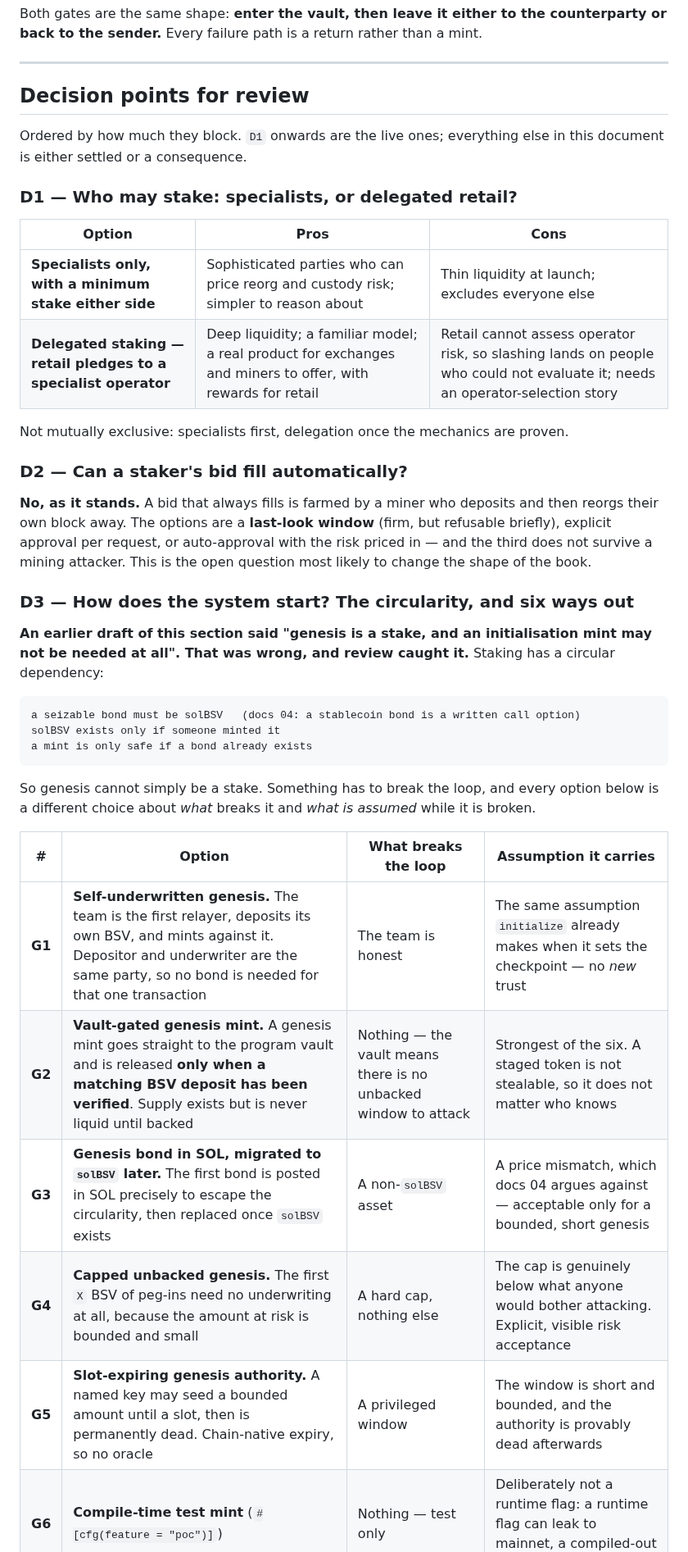
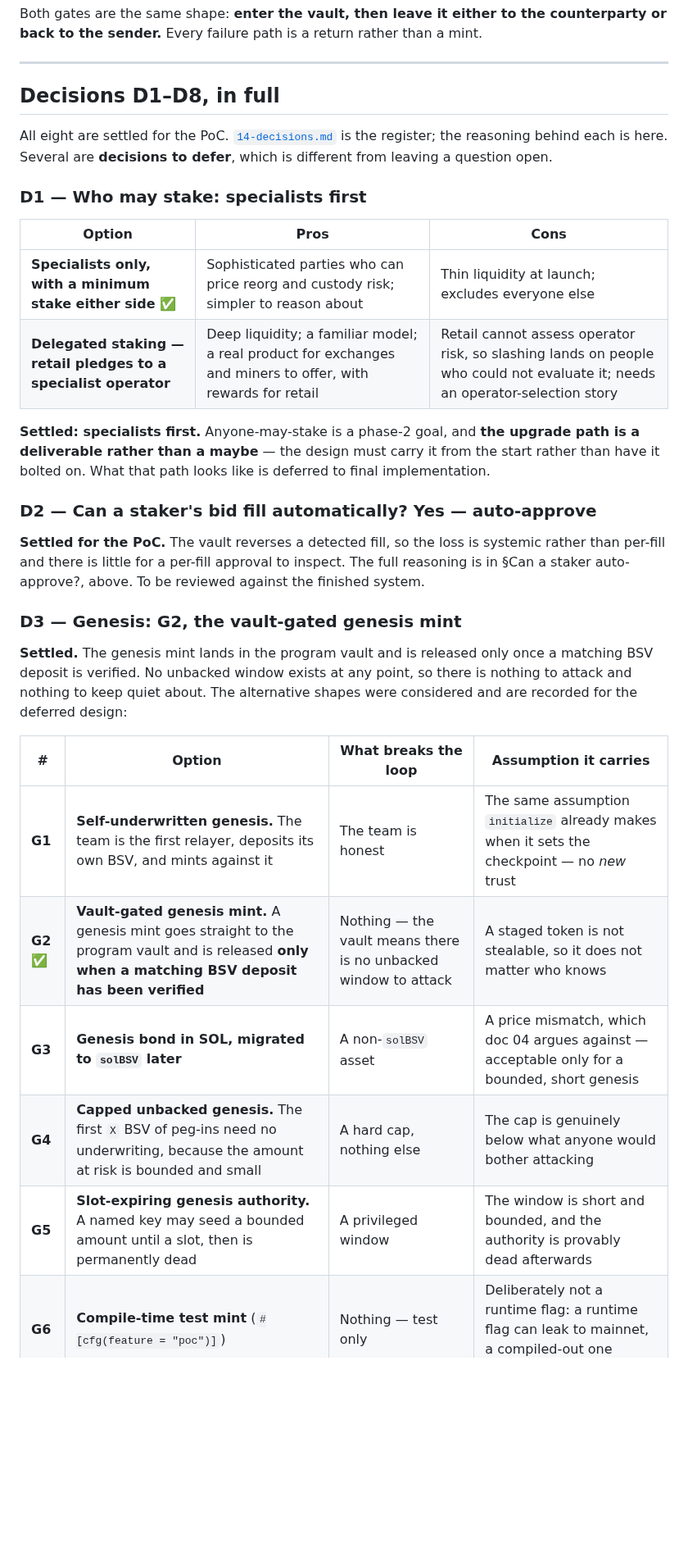
Before and after one commit to solbeam-bot/solbeam, a Markdown page: docs/12-peg-mechanism.md, the part around one of its changes. Shown at 82% size. Rendered like a GitHub page; blank space fills up the shorter version.

````diff
--- a/docs/12-peg-mechanism.md
+++ b/docs/12-peg-mechanism.md
@@ -1012,49 +1016,42 @@ or back to the sender.** Every failure path is a return rather than a mint.
 
 ---
 
-## Decision points for review
+## Decisions D1–D8, in full
 
-Ordered by how much they block. `D1` onwards are the live ones; everything else in this
-document is either settled or a consequence.
+All eight are settled for the PoC. [`14-decisions.md`](14-decisions.md) is the register;
+the reasoning behind each is here. Several are **decisions to defer**, which is different
+from leaving a question open.
 
-### D1 — Who may stake: specialists, or delegated retail?
+### D1 — Who may stake: specialists first
 
 | Option | Pros | Cons |
 |---|---|---|
-| **Specialists only, with a minimum stake either side** | Sophisticated parties who can price reorg and custody risk; simpler to reason about | Thin liquidity at launch; excludes everyone else |
+| **Specialists only, with a minimum stake either side** ✅ | Sophisticated parties who can price reorg and custody risk; simpler to reason about | Thin liquidity at launch; excludes everyone else |
 | **Delegated staking — retail pledges to a specialist operator** | Deep liquidity; a familiar model; a real product for exchanges and miners to offer, with rewards for retail | Retail cannot assess operator risk, so slashing lands on people who could not evaluate it; needs an operator-selection story |
 
-Not mutually exclusive: specialists first, delegation once the mechanics are proven.
+**Settled: specialists first.** Anyone-may-stake is a phase-2 goal, and **the upgrade path
+is a deliverable rather than a maybe** — the design must carry it from the start rather
+than have it bolted on. What that path looks like is deferred to final implementation.
 
-### D2 — Can a staker's bid fill automatically?
+### D2 — Can a staker's bid fill automatically? **Yes — auto-approve**
 
-**No, as it stands.** A bid that always fills is farmed by a miner who deposits and then
-reorgs their own block away. The options are a **last-look window** (firm, but refusable
-briefly), explicit approval per request, or auto-approval with the risk priced in — and the
-third does not survive a mining attacker. This is the open question most likely to change
-the shape of the book.
+**Settled for the PoC.** The vault reverses a detected fill, so the loss is systemic rather
+than per-fill and there is little for a per-fill approval to inspect. The full reasoning is
+in §Can a staker auto-approve?, above. To be reviewed against the finished system.
 
-### D3 — How does the system start? The circularity, and six ways out
+### D3 — Genesis: **G2, the vault-gated genesis mint**
 
-**An earlier draft of this section said "genesis is a stake, and an initialisation mint may
-not be needed at all". That was wrong, and review caught it.** Staking has a circular
-dependency:
-
-```
-a seizable bond must be solBSV   (docs 04: a stablecoin bond is a written call option)
-solBSV exists only if someone minted it
-a mint is only safe if a bond already exists
-```
-
-So genesis cannot simply be a stake. Something has to break the loop, and every option
-below is a different choice about *what* breaks it and *what is assumed* while it is broken.
+**Settled.** The genesis mint lands in the program vault and is released only once a
+matching BSV deposit is verified. No unbacked window exists at any point, so there is
+nothing to attack and nothing to keep quiet about. The alternative shapes were considered
+and are recorded for the deferred design:
 
 | # | Option | What breaks the loop | Assumption it carries |
 |---|---|---|---|
-| **G1** | **Self-underwritten genesis.** The team is the first relayer, deposits its own BSV, and mints against it. Depositor and underwriter are the same party, so no bond is needed for that one transaction | The team is honest | The same assumption `initialize` already makes when it sets the checkpoint — no *new* trust |
-| **G2** | **Vault-gated genesis mint.** A genesis mint goes straight to the program vault and is released **only when a matching BSV deposit has been verified**. Supply exists but is never liquid until backed | Nothing — the vault means there is no unbacked window to attack | Strongest of the six. A staged token is not stealable, so it does not matter who knows |
-| **G3** | **Genesis bond in SOL, migrated to `solBSV` later.** The first bond is posted in SOL precisely to escape the circularity, then replaced once `solBSV` exists | A non-`solBSV` asset | A price mismatch, which docs 04 argues against — acceptable only for a bounded, short genesis |
-| **G4** | **Capped unbacked genesis.** The first `X` BSV of peg-ins need no underwriting at all, because the amount at risk is bounded and small | A hard cap, nothing else | The cap is genuinely below what anyone would bother attacking. Explicit, visible risk acceptance |
-| **G5** | **Slot-expiring genesis authority.** A named key may seed a bounded amount until a slot, then is permanently dead. Chain-native expiry, so no oracle | A privileged window | The window is short and bounded, and the authority is provably dead afterwards |
+| **G1** | **Self-underwritten genesis.** The team is the first relayer, deposits its own BSV, and mints against it | The team is honest | The same assumption `initialize` already makes when it sets the checkpoint — no *new* trust |
+| **G2** ✅ | **Vault-gated genesis mint.** A genesis mint goes straight to the program vault and is released **only when a matching BSV deposit has been verified** | Nothing — the vault means there is no unbacked window to attack | A staged token is not stealable, so it does not matter who knows |
+| **G3** | **Genesis bond in SOL, migrated to `solBSV` later** | A non-`solBSV` asset | A price mismatch, which doc 04 argues against — acceptable only for a bounded, short genesis |
+| **G4** | **Capped unbacked genesis.** The first `X` BSV of peg-ins need no underwriting, because the amount at risk is bounded and small | A hard cap, nothing else | The cap is genuinely below what anyone would bother attacking |
+| **G5** | **Slot-expiring genesis authority.** A named key may seed a bounded amount until a slot, then is permanently dead | A privileged window | The window is short and bounded, and the authority is provably dead afterwards |
 | **G6** | **Compile-time test mint** (`#[cfg(feature = "poc")]`) | Nothing — test only | Deliberately not a runtime flag: a runtime flag can leak to mainnet, a compiled-out one cannot |
 
````
Also changed, not shown: other parts of docs/12-peg-mechanism.md (+113 -88 lines), docs/14-decisions.md (+1 -1 lines).
